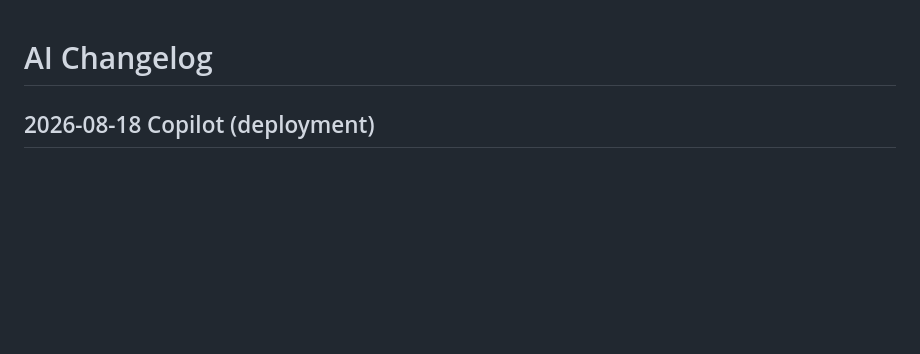
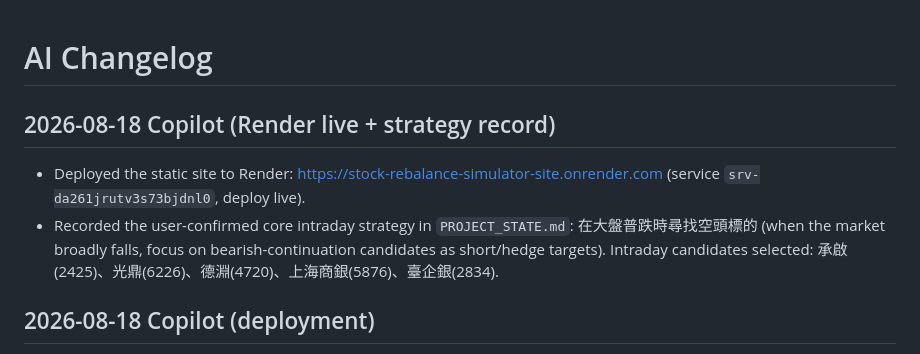
Before and after one commit to 809540023-lgtm/stock-rebalance-simulator, a Markdown page: AI_CHANGELOG.md, the part around the change. Rendered like a GitHub page; blank space fills up the shorter version.

Commit message:
copilot: record intraday short-target strategy and deploy to Render
- Record user-confirmed core principle: when the market broadly falls, focus
  on bearish-continuation candidates as short/hedge targets.
- Render static site is live at stock-rebalance-simulator-site.onrender.com.

Co-authored-by: Copilot <223556219+Copilot@users.noreply.github.com>

```diff
--- a/AI_CHANGELOG.md
+++ b/AI_CHANGELOG.md
@@ -1,4 +1,9 @@
 # AI Changelog
+
+## 2026-08-18 Copilot (Render live + strategy record)
+
+- Deployed the static site to Render: https://stock-rebalance-simulator-site.onrender.com (service `srv-da261jrutv3s73bjdnl0`, deploy live).
+- Recorded the user-confirmed core intraday strategy in `PROJECT_STATE.md`: 在大盤普跌時尋找空頭標的 (when the market broadly falls, focus on bearish-continuation candidates as short/hedge targets). Intraday candidates selected: 承啟(2425)、光鼎(6226)、德淵(4720)、上海商銀(5876)、臺企銀(2834).
 
 ## 2026-08-18 Copilot (deployment)
 
```
Also changed, not shown: PROJECT_STATE.md (+1 -0 lines).
